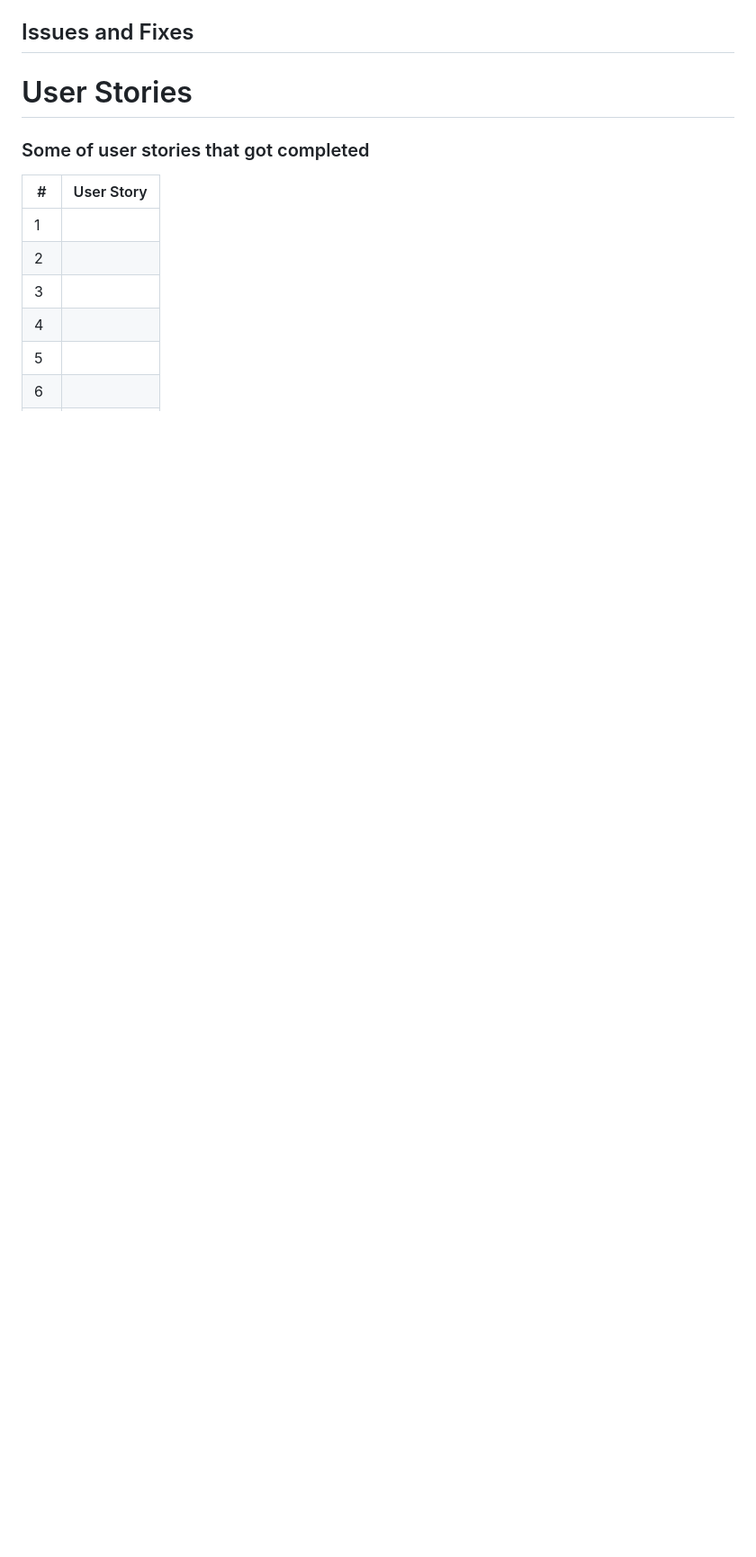
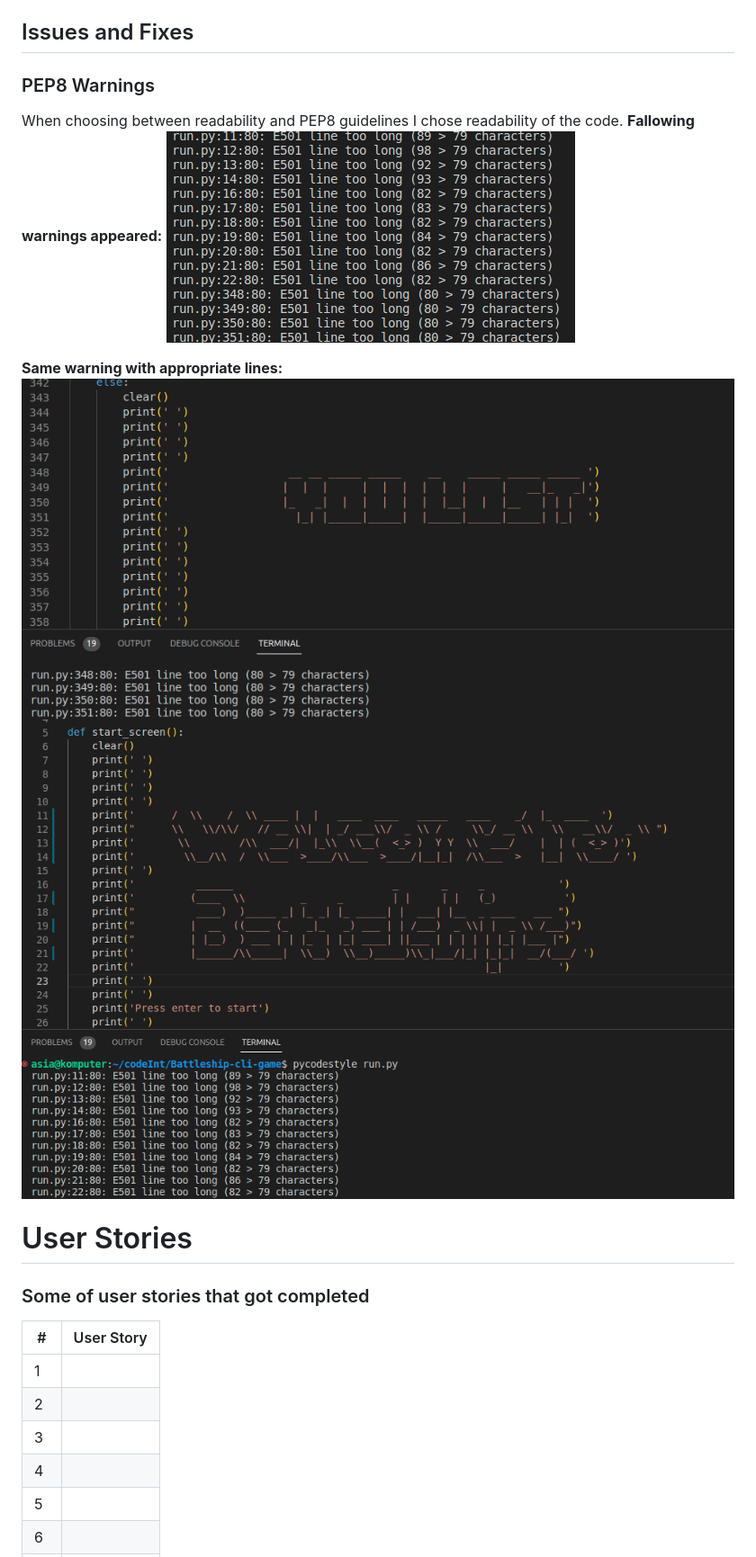
Before and after one commit to asiask97/Battleship-cli-game, a Markdown page: README.md, the part around the change printed below. Shown: that part at 90% size. Drawn GitHub-style; pictures changed too: readme_assets/pep8_warning.png (added), readme_assets/pep8_warning2.png (added), readme_assets/pep8_warnings.png (added); blank space fills up the shorter version.

Commit message:
Testing section of readme complete

```diff
--- a/README.md
+++ b/README.md
@@ -109,6 +109,14 @@ Note - Shooting at the same already shoot square is a feature. In real life you
 
 ## Issues and Fixes
 
+### PEP8 Warnings
+When choosing between readability and PEP8 guidelines I chose readability of the code.
+**Fallowing warnings appeared:** </br></br>
+<img src='./readme_assets/pep8_warnings.png' alt='Pep 8 warnings'>
+
+**Same warning with appropriate lines:** </br></br>
+<img src='./readme_assets/pep8_warning2.png' alt='Pep 8 warnings'>
+<img src='./readme_assets/pep8_warning.png' alt='Pep 8 warnings'>
 
 
 # User Stories
```
Also changed, not shown: other parts of README.md (+8 -8 lines), readme_assets/lighthouse.png (added).
